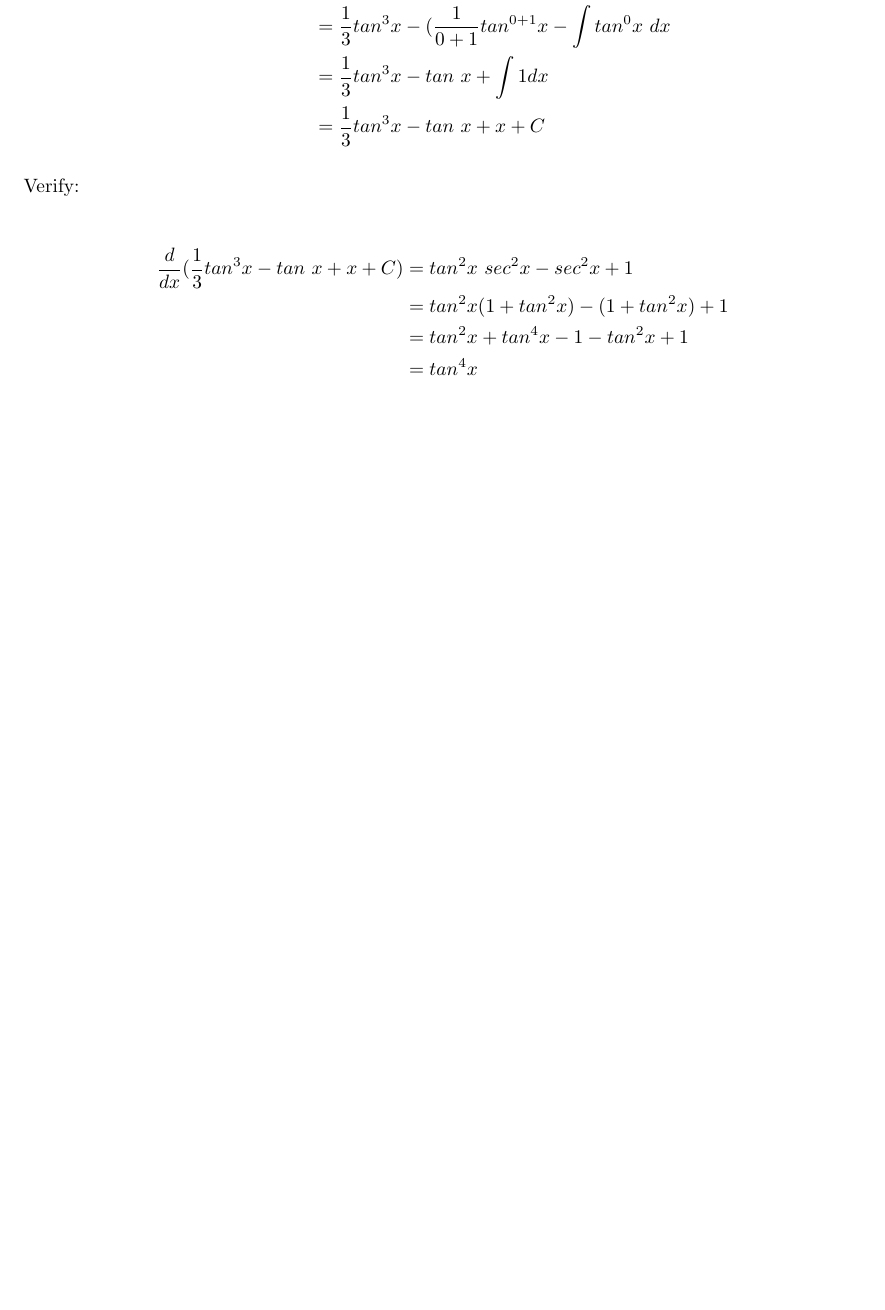
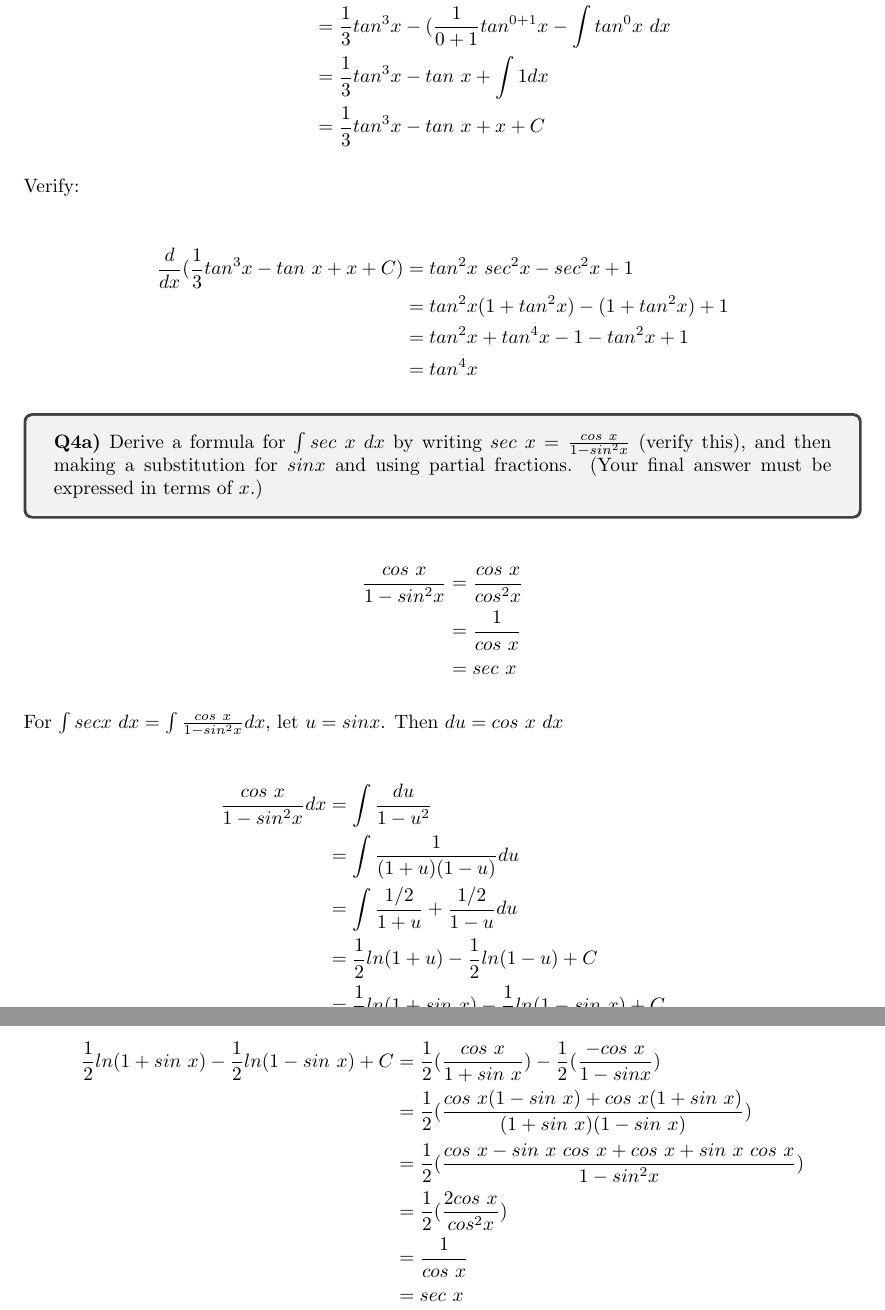
Before and after one commit to yanhan/mit-1801-ps-unofficial-sol, a LaTeX document (ps7.tex): part of page 3 of 3 before the commit and two parts of pages 3 and 4 of 4 after it, the two joined at a grey line, cut so that both start at the same text, the shorter picture padded with empty space. Compiled offline with pdfLaTeX.

Commit message:
[FEAT] PS7: complete Q4a
Signed-off-by: Yan Han Pang <539739+yanhan@users.noreply.github.com>

```diff
--- a/ps7.tex
+++ b/ps7.tex
@@ -114,4 +114,37 @@ Verify:
   &= tan^4 x
 \end{align*}
 
+
+\begin{tcolorbox}
+  \textbf{Q4a)} Derive a formula for $\int sec \ x \ dx$ by writing $sec \ x = \frac{cos \ x}{1 - sin^2 x}$ (verify this), and then making a substitution for $sin x$ and using partial fractions. (Your final answer must be expressed in terms of $x$.)
+\end{tcolorbox}
+
+
+\begin{align*}
+  \frac{cos \ x}{1 - sin^2 x} &= \frac{cos \ x}{cos^2 x} \\
+  &= \frac{1}{cos \ x} \\
+  &= sec \ x
+\end{align*}
+
+For $\int sec x \ dx = \int \frac{cos \ x}{1 - sin^2 x} dx$, let $u = sin x$. Then $du = cos \ x \ dx$
+
+\begin{align*}
+  \frac{cos \ x}{1 - sin^2 x} dx &= \int \frac{du}{1 - u^2} \\
+  &= \int \frac{1}{(1 + u)(1 - u)} du \\
+  &= \int \frac{1 / 2}{1 + u} + \frac{1 / 2}{1 - u} du \\
+  &= \frac{1}{2} ln(1 + u) - \frac{1}{2} ln(1 - u) + C \\
+  &= \frac{1}{2} ln(1 + sin \ x) - \frac{1}{2} ln(1 - sin \ x) + C \\
+\end{align*}
+
+Verify:
+
+\begin{align*}
+  \frac{1}{2} ln(1 + sin \ x) - \frac{1}{2} ln(1 - sin \ x) + C &= \frac{1}{2} (\frac{cos \ x}{1 + sin \ x}) - \frac{1}{2} (\frac{- cos \ x}{1 - sin x}) \\
+  &= \frac{1}{2} (\frac{cos \ x (1 - sin \ x) + cos \ x (1 + sin \ x)}{(1 + sin \ x)(1 - sin \ x)}) \\
+  &= \frac{1}{2} (\frac{cos \ x - sin \ x \ cos \ x + cos \ x + sin \ x \ cos \ x}{1 - sin^2 x}) \\
+  &= \frac{1}{2} (\frac{2 cos \ x}{cos^2 x}) \\
+  &= \frac{1}{cos \ x} \\
+  &= sec \ x
+\end{align*}
+
 \end{document}
```
Also changed, not shown: ps7.pdf.
